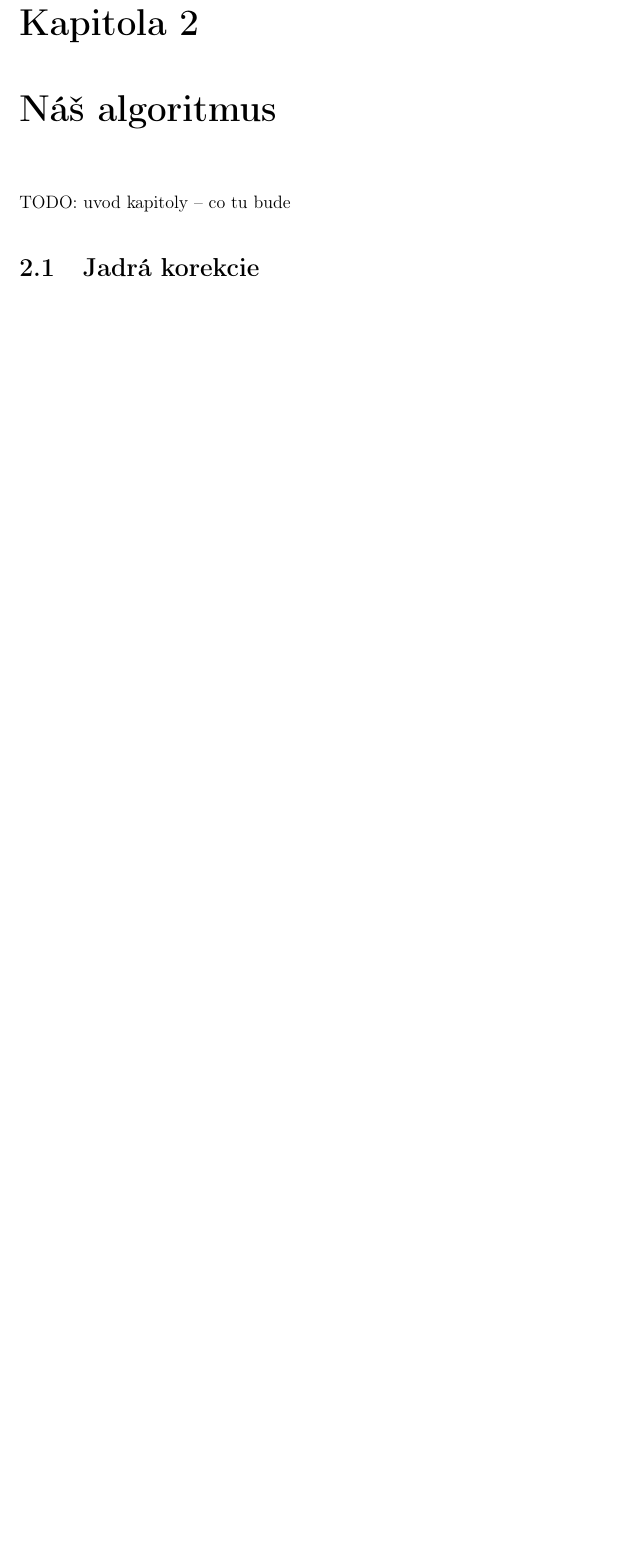
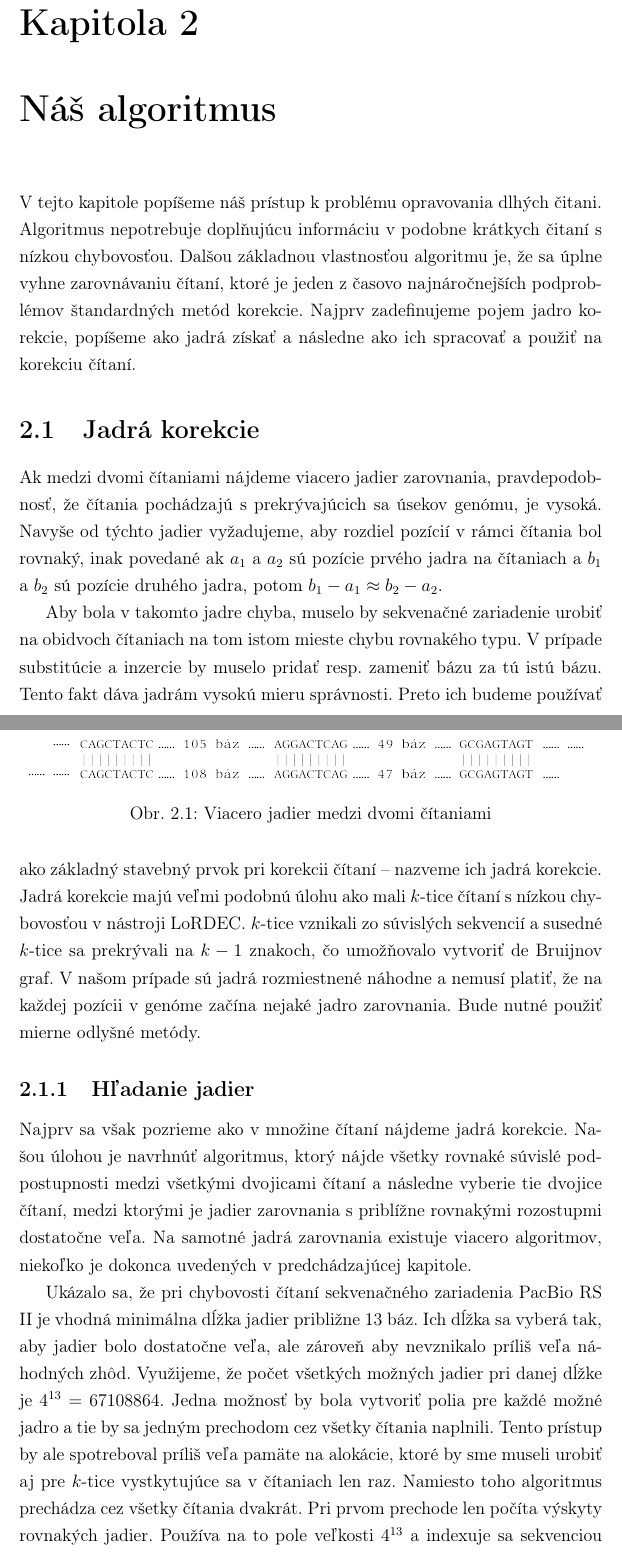
Before and after one commit to marcelschichman/diplo-text, a LaTeX book (main.tex, which reads jadra_korekcie.tex, nasalgoritmus.tex): part of page 22 of 25 before the commit and two parts of pages 22 and 23 of 28 after it, the two joined at a grey line, cut so that both start at the same text, the shorter picture padded with empty space. Compiled offline with pdfLaTeX.

Commit message:
rozpisane jadra korekcie

```diff
--- a/jadra_korekcie.tex
+++ b/jadra_korekcie.tex
@@ -1 +1,19 @@
 \section{Jadrá korekcie}
+
+Ak medzi dvomi čítaniami nájdeme viacero jadier zarovnania, pravdepodobnosť, že čítania pochádzajú s prekrývajúcich sa úsekov genómu, je vysoká. Navyše od týchto jadier vyžadujeme, aby rozdiel pozícií v rámci čítania bol rovnaký, inak povedané ak $a_{1}$ a $a_{2}$ sú pozície prvého jadra na čítaniach a $b_{1}$ a $b_{2}$ sú pozície druhého jadra, potom $b_{1} - a_{1} \approx b_{2} - a_{2}$.
+
+\begin{figure}
+    \centering
+    \includegraphics[width=1\textwidth]{images/jadra_korekcie.png}
+    \caption{Viacero jadier medzi dvomi čítaniami}
+    \label{fig:jadra_korekcie}
+\end{figure}
+
+Aby bola v takomto jadre chyba, muselo by sekvenačné zariadenie urobiť na obidvoch čítaniach na tom istom mieste chybu rovnakého typu. V prípade substitúcie a inzercie by muselo  pridať resp. zameniť bázu za tú istú bázu. Tento fakt dáva jadrám vysokú mieru správnosti. Preto ich budeme používať ako základný stavebný prvok pri korekcii čítaní -- nazveme ich jadrá korekcie.
+Jadrá korekcie majú veľmi podobnú úlohu ako mali $k$-tice čítaní s nízkou chybovosťou v nástroji LoRDEC. $k$-tice vznikali zo súvislých sekvencií a susedné $k$-tice sa prekrývali na $k - 1$ znakoch, čo umožňovalo vytvoriť de Bruijnov graf. V našom prípade sú jadrá rozmiestnené náhodne a nemusí platiť, že na každej pozícii v genóme začína nejaké jadro zarovnania. Bude nutné použiť mierne odlyšné metódy.
+
+\subsection{Hľadanie jadier}
+
+Najprv sa však pozrieme ako v množine čítaní nájdeme jadrá korekcie. Našou úlohou je navrhnúť algoritmus, ktorý nájde všetky rovnaké súvislé podpostupnosti medzi všetkými dvojicami čítaní a následne vyberie tie dvojice čítaní, medzi ktorými je jadier zarovnania s priblížne rovnakými rozostupmi dostatočne veľa. Na samotné jadrá zarovnania existuje viacero algoritmov, niekoľko je dokonca uvedených v predchádzajúcej kapitole.
+
+Ukázalo sa, že pri chybovosti čítaní sekvenačného zariadenia PacBio RS II je vhodná minimálna dĺžka jadier približne 13 báz. Ich dĺžka sa vyberá tak, aby jadier bolo dostatočne veľa, ale zároveň aby nevznikalo príliš veľa náhodných zhôd. Využijeme, že počet všetkých možných jadier pri danej dĺžke je $4^{13} = 67108864$. Jedna možnosť by bola vytvoriť polia pre každé možné jadro a tie by sa jedným prechodom cez všetky čítania naplnili. Tento prístup by ale spotreboval príliš veľa pamäte na alokácie, ktoré by sme museli urobiť aj pre $k$-tice vystkytujúce sa v čítaniach len raz. Namiesto toho algoritmus prechádza cez všetky čítania dvakrát. Pri prvom prechode len počíta výskyty rovnakých jadier. Používa na to pole veľkosti $4^{13}$ a indexuje sa sekvenciou kódovanou ako celé číslo. Kóduje sa tak, že jedna báza je reprezentovaná dvoma bitmi. Vypočíta prefixové sumy, ktoré potom slúžia ako indexy do jedného poľa so všetkými jadrami. Druhý prechod cez všetky čítania vyplní toto pole jadrami. Aby sme objavili zhody medzi čítaniami s opačnou orientáciou, zohľadníme pri oboch prechodoch aj pôvodné $k$-tice z čítania aj ich obrátené komplementárne sekvencie. Pre každú $k$-ticu si vo veľkom poli ukladáme identifikátor čítania, z ktorého pochádza, pozíciu vramci neho a či je to originálna, alebo obrátená sekvencia.
--- a/nasalgoritmus.tex
+++ b/nasalgoritmus.tex
@@ -1,7 +1,6 @@
 \chapter{Náš algoritmus}
 
-TODO: uvod kapitoly -- co tu bude
-
+V tejto kapitole popíšeme náš prístup k problému opravovania dlhých čitani. Algoritmus nepotrebuje doplňujúcu informáciu v podobne krátkych čitaní s nízkou chybovosťou. Dalšou základnou vlastnosťou algoritmu je, že sa úplne vyhne zarovnávaniu čítaní, ktoré je jeden z časovo najnáročnejších podproblémov štandardných metód korekcie. Najprv zadefinujeme pojem jadro korekcie, popíšeme ako jadrá získať a následne ako ich spracovať a použiť na korekciu čítaní.
 
 \input jadra_korekcie.tex
 
```
Also changed, not shown: images/jadra_korekcie.png (added), images/jadra_korekcie.svg (added), images/jadra_velke_pole.png (added), jadra_korekcie.tex (13 more changed lines).
